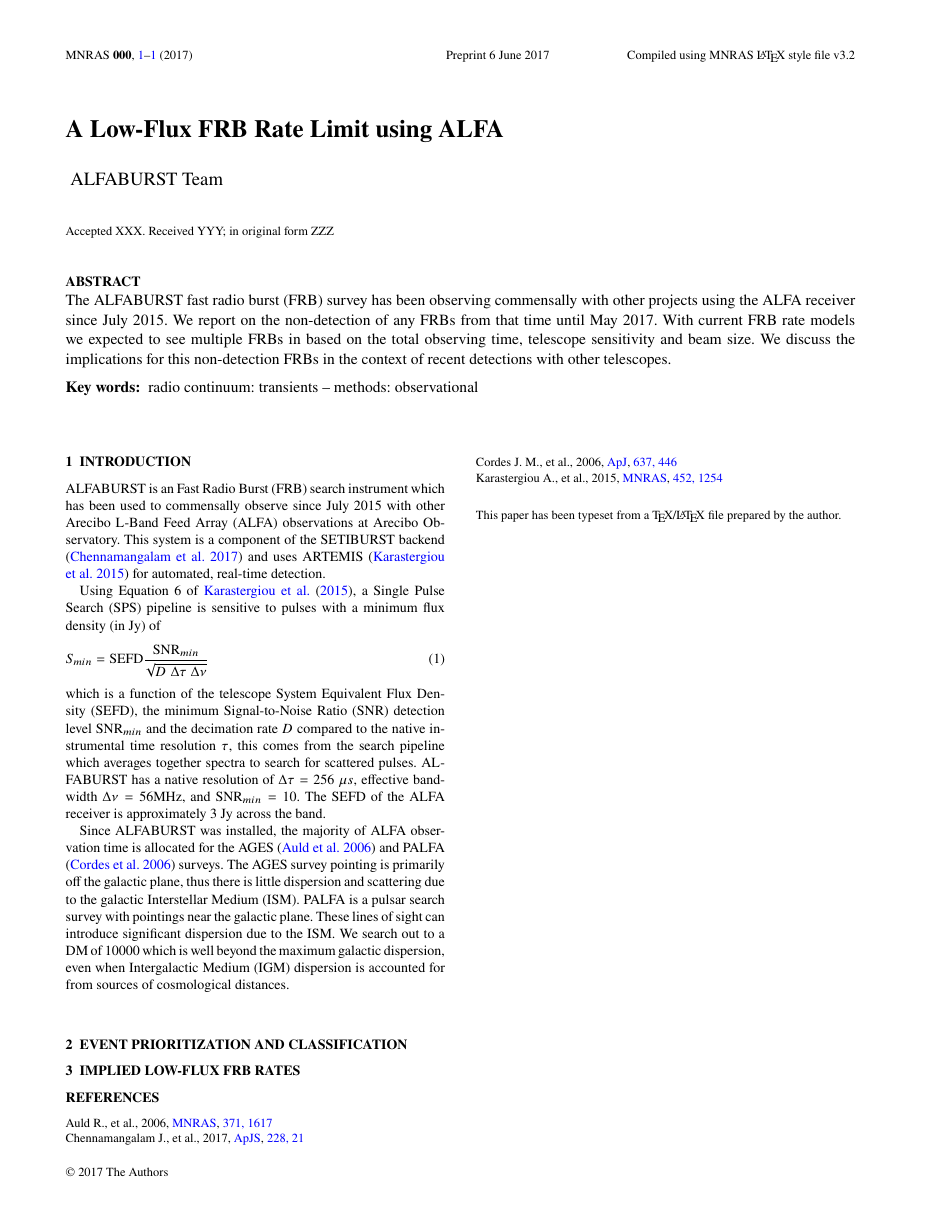
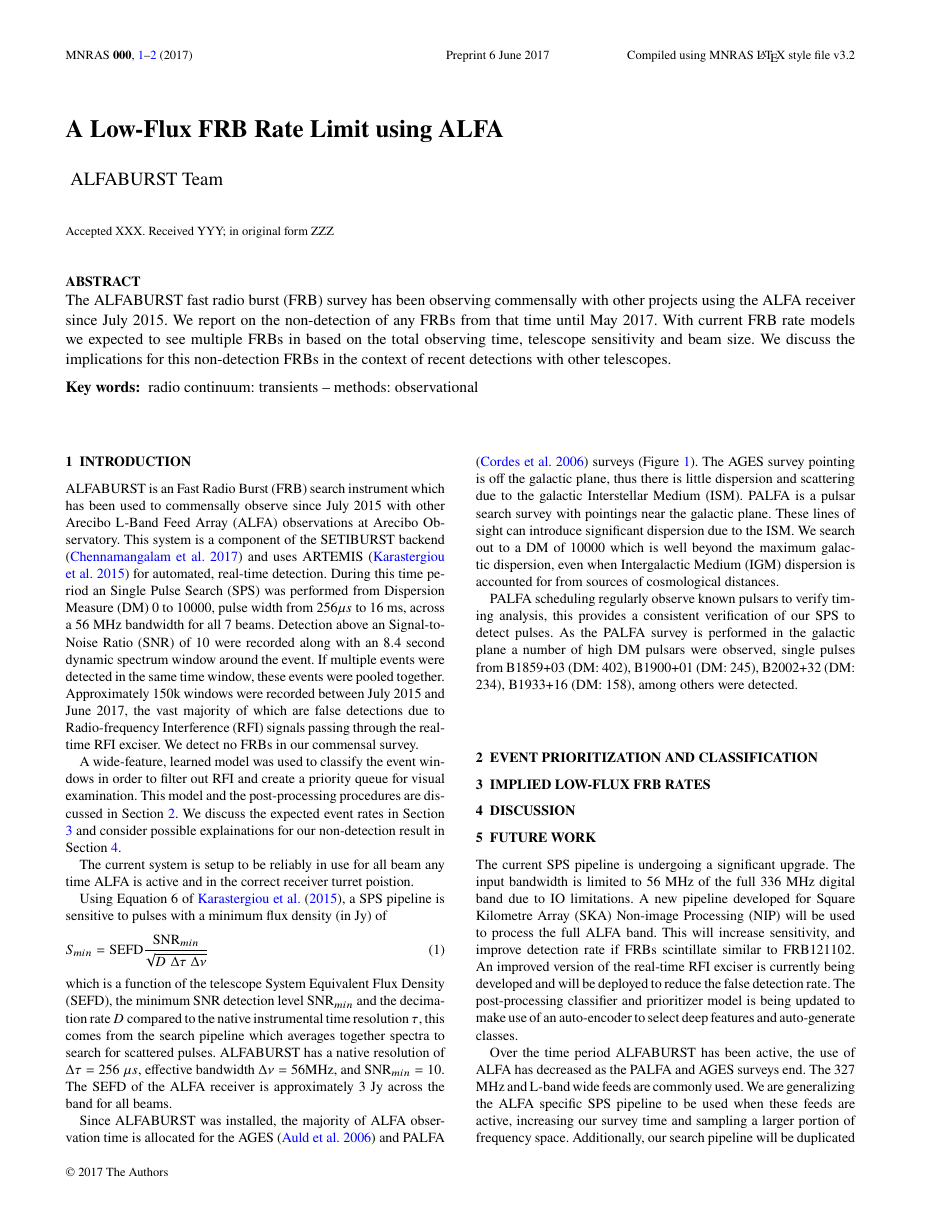
Before and after one commit to griffinfoster/ab-survey-2017, a LaTeX paper (ab_survey_2017.tex): the whole page before the commit and page 1 of 2 after it. Compiled offline with pdfLaTeX.

Commit message:
added sky coverage figure and intro text

```diff
--- a/ab_survey_2017.tex
+++ b/ab_survey_2017.tex
@@ -59,9 +59,14 @@
 
 %glossary
 \newacronym{alfa}{ALFA}{Arecibo L-Band Feed Array}
+\newacronym{dm}{DM}{Dispersion Measure}
 \newacronym{frb}{FRB}{Fast Radio Burst}
+\newacronym{gbt}{GBT}{Greenbank Telescope}
 \newacronym{igm}{IGM}{Intergalactic Medium}
 \newacronym{ism}{ISM}{Interstellar Medium}
+\newacronym{nip}{NIP}{Non-image Processing}
+\newacronym{rfi}{RFI}{Radio-frequency Interference}
+\newacronym{ska}{SKA}{Square Kilometre Array}
 \newacronym{sefd}{SEFD}{System Equivalent Flux Density}
 \newacronym{snr}{SNR}{Signal-to-Noise Ratio}
 \newacronym{sps}{SPS}{Single Pulse Search}
@@ -115,11 +120,28 @@ ALFABURST is an \gls*{frb} search instrument which has been used to commensally
 observe since July 2015 with other \gls*{alfa} observations at Arecibo
 Observatory. This system is a component of the SETIBURST backend
 \citep{2017ApJS..228...21C} and uses ARTEMIS \citep{2015MNRAS.452.1254K} for
-automated, real-time detection.
+automated, real-time detection. During this time period an \gls*{sps} was
+performed from \gls*{dm} 0 to 10000, pulse width from $256 \mu s$ to $16$ ms,
+across a 56 MHz bandwidth for all 7 beams. Detection above an \gls*{snr} of 10
+were recorded along with an $8.4$ second dynamic spectrum window around the
+event. If multiple events were detected in the same time window, these events
+were pooled together.  Approximately 150k windows were recorded between July
+2015 and June 2017, the vast majority of which are false detections due to
+\gls*{rfi} signals passing through the real-time \gls*{rfi} exciser. We detect
+no \glspl*{frb} in our commensal survey.
+
+A wide-feature, learned model was used to classify the event windows in order to
+filter out \gls*{rfi} and create a priority queue for visual examination. This
+model and the post-processing procedures are discussed in Section
+\ref{sec:event_classify}. We discuss the expected event rates in Section
+\ref{sec:frb_rates} and consider possible explainations for our non-detection
+result in Section \ref{sec:discuss}.
 
 %%% OBSERVATION TIME BEGINS %%%
 
 %TODO: observation time
+The current system is setup to be reliably in use for all beam any time
+\gls*{alfa} is active and in the correct receiver turret poistion.
 
 %%% OBSERVATION TIME ENDS   %%%
 
@@ -139,7 +161,7 @@ native instrumental time resolution $\tau$, this comes from the search pipeline
 which averages together spectra to search for scattered pulses. ALFABURST has a
 native resolution of $\Delta \tau = 256 \; \mu s$, effective bandwidth $\Delta
 \nu = 56 \textrm{MHz}$, and $\textrm{SNR}_{min} = 10$. The \gls*{sefd} of the
-\gls*{alfa} receiver is approximately 3 Jy across the band.
+\gls*{alfa} receiver is approximately 3 Jy across the band for all beams.
 
 %%% SENSITIVITY ENDS   %%%
 
@@ -147,11 +169,11 @@ native resolution of $\Delta \tau = 256 \; \mu s$, effective bandwidth $\Delta
 
 Since ALFABURST was installed, the majority of ALFA observation time is
 allocated for the AGES \citep{2006MNRAS.371.1617A} and PALFA
-\citep{2006ApJ...637..446C} surveys. The AGES survey pointing is primarily off
-the galactic plane, thus there is little dispersion and scattering due to the galactic
-\gls*{ism}. PALFA is a pulsar search survey with pointings near the galactic
-plane. These lines of sight can introduce significant dispersion due to the
-\gls*{ism}. We search out to a DM of 10000 which is well beyond the maximum
-galactic dispersion, even when \gls*{igm} dispersion is accounted for from
-sources of cosmological distances.
+\citep{2006ApJ...637..446C} surveys (Figure \ref{fig:sky_coverage}).  The AGES
+survey pointing is off the galactic plane, thus there is little dispersion and
+scattering due to the galactic \gls*{ism}. PALFA is a pulsar search survey with
+pointings near the galactic plane. These lines of sight can introduce
+significant dispersion due to the \gls*{ism}. We search out to a DM of 10000
+which is well beyond the maximum galactic dispersion, even when \gls*{igm}
+dispersion is accounted for from sources of cosmological distances.
 
@@ -159,11 +191,24 @@ sources of cosmological distances.
+    \label{fig:sky_coverage}
+\end{figure*}
 
 %%% SKY COVERAGE ENDS   %%%
 
-% Introduction/Verification of system
-%   * detection of bright single pulse events from known pulsars
-%   * statement: no FRBs detected
+%%% SYSTEM VERIFICATION BEGINS %%%
+
+PALFA scheduling regularly observe known pulsars to verify timing analysis,
+this provides a consistent verification of our \gls*{sps} to detect
+pulses. As the PALFA survey is performed in the galactic plane a number of high
+\gls*{dm} pulsars were observed, single pulses from B1859+03 (\gls*{dm}: 402),
+B1900+01 (\gls*{dm}: 245), B2002+32 (\gls*{dm}: 234), B1933+16 (\gls*{dm}: 158),
+among others were detected.
+
+% TODO: figure: B1900+01 pulse (dynamic spectrum, intergrated dedispered time
+% series)
+
+%%% SYSTEM VERIFICATION ENDS   %%%
 
 \section{Event Prioritization and Classification}
+\label{sec:event_classify}
 
 % Event Classification and Prioritization
 %   * priority classifier model
@@ -173,21 +218,50 @@ sources of cosmological distances.
 %   * event statistics
 
 \section{Implied Low-Flux FRB Rates}
+\label{sec:frb_rates}
 
 % Low flux FRB limits from ALFABURST
+%   * expected rates based on non-detection, observation time, and FRB standard candle model
 %   * Do we expect to see the known frbs at a further distance which we are probing?
-%   * limits based on non-detection, observation time, and FRB standard candle model
-%   * possible reasons: star formation rate, scintillation, steep spectrum
-%   * implied FRB Luminosity function: cosmological star formation rate, peaks
-%   around z=1? write notebook to produce rates
-%   * implications in relation to current single-event FRBs and the repeater: limited frequency band, scintillation
-%   * relation to ASKAP detections
-%   * relations to Law et al multi-frequency observations: band-limited source,
-%   but no astrophysical source
-%   * relation to Macquart and Johnston paper: rate off/on the plane is
-%   different due to scintillation regimes
-%   * repeater and low freq frb searches: spectra are not pulsar like. may be
-%   due to strong scintillation
+
+\section{Discussion}
+\label{sec:discuss}
+
+% Possible reasons: star formation rate, scintillation, steep spectrum
+%   * Star formation rate:
+%       * implied FRB Luminosity function: cosmological star formation rate, peaks
+%       around z=2? write notebook to produce rates, Madau & Dickinson 2014
+%   * scintillation:
+%       * limited bandwidth, repeater band varys
+%       * relation to Macquart and Johnston paper: rate off/on the plane is
+%       different due to scintillation regimes
+%       * repeater and low freq frb searches: spectra are not pulsar like. may be
+%       due to strong scintillation
+%   * steep spectrum/band limited:
+%       * relation to ASKAP detections
+%       * Law et al see no detections at low and 5 GHz+ freqs -> band limited,
+%       steep spectrum
+
+\section{Future Work}
+\label{sec:future_work}
+
+The current \gls*{sps} pipeline is undergoing a significant upgrade. The input
+bandwidth is limited to 56 MHz of the full 336 MHz digital band due to IO
+limitations. A new pipeline developed for \gls*{ska} \gls*{nip} will be used to
+process the full \gls*{alfa} band. This will increase sensitivity, and improve
+detection rate if \glspl*{frb} scintillate similar to FRB121102. An improved
+version of the real-time \gls*{rfi} exciser is currently being developed and
+will be deployed to reduce the false detection rate. The post-processing
+classifier and prioritizer model is being updated to make use of an auto-encoder
+to select deep features and auto-generate classes.
+
+Over the time period ALFABURST has been active, the use of \gls*{alfa} has
+decreased as the PALFA and AGES surveys end. The 327 MHz and L-band wide feeds
+are commonly used. We are generalizing the \gls*{alfa} specific \gls*{sps}
+pipeline to be used when these feeds are active, increasing our survey time and
+sampling a larger portion of frequency space. Additionally, our search pipeline
+will be duplicated for use on the \gls*{gbt} to be commensally run with L-band
+obsevrations.
 
 \bibliographystyle{mnras}
 \bibliography{alfaburst.bib}
```
Also changed, not shown: alfaburst.bib (line endings or trailing spaces), figures/cartview_sky_coverage.pdf (added), ab_survey_2017.tex (12 more changed lines).
